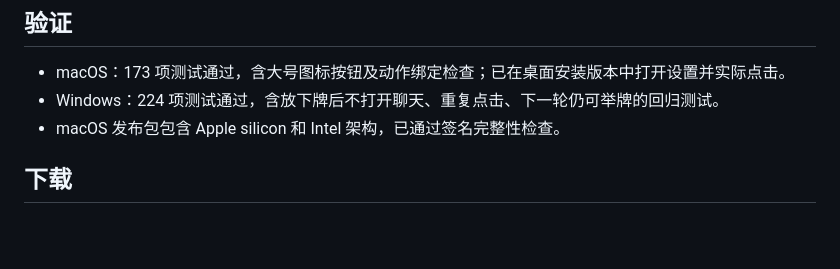
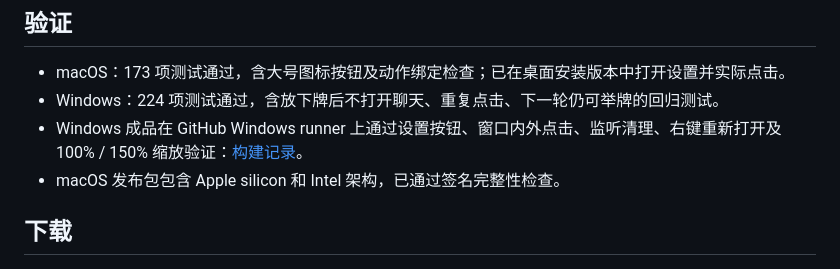
Before and after one commit to leozhang8654/yukio-desktop-pet, a Markdown page: docs/releases/0.3.3.md, the part around the change. GitHub-like rendering; blank space fills up the shorter version.

Commit message:
Use click event coordinates and record successful Windows release verification

```diff
--- a/docs/releases/0.3.3.md
+++ b/docs/releases/0.3.3.md
@@ -8,6 +8,7 @@ macOS 和 Windows 的桌宠设置顶部新增大号“取消举牌 / Lower sign
 
 - macOS：173 项测试通过，含大号图标按钮及动作绑定检查；已在桌面安装版本中打开设置并实际点击。
 - Windows：224 项测试通过，含放下牌后不打开聊天、重复点击、下一轮仍可举牌的回归测试。
+- Windows 成品在 GitHub Windows runner 上通过设置按钮、窗口内外点击、监听清理、右键重新打开及 100% / 150% 缩放验证：[构建记录](https://github.com/leozhang8654/yukio-desktop-pet/actions/runs/37157465779)。
 - macOS 发布包包含 Apple silicon 和 Intel 架构，已通过签名完整性检查。
 
 ## 下载
```
Also changed, not shown: docs/readme/settings-windows.png, 1 other file.
